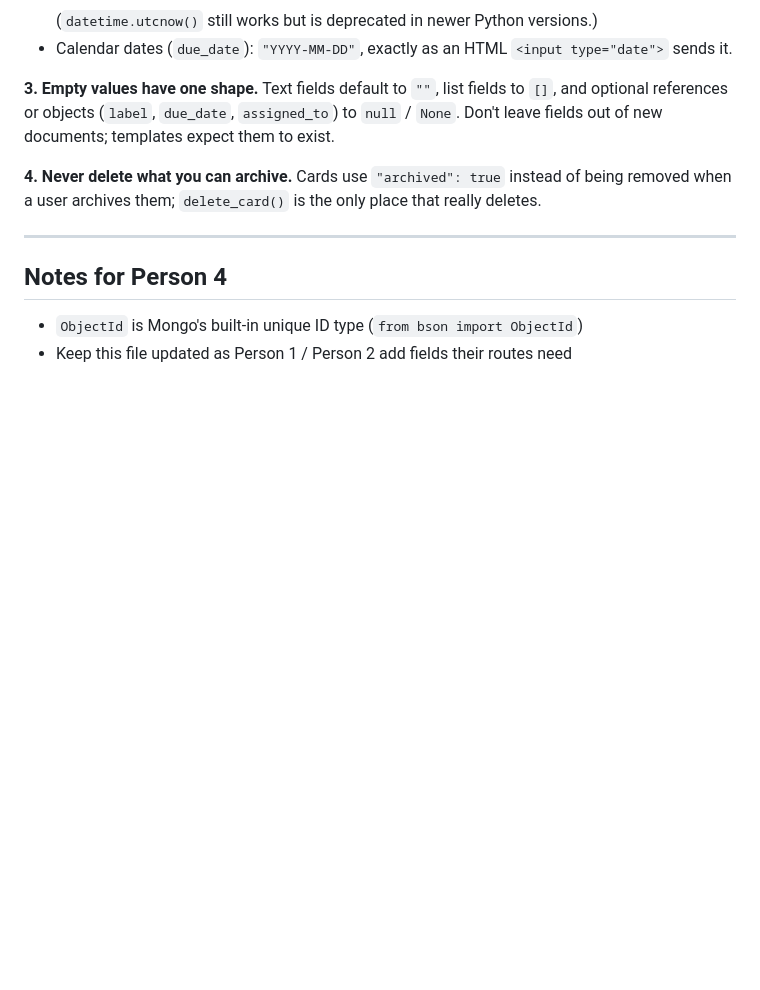
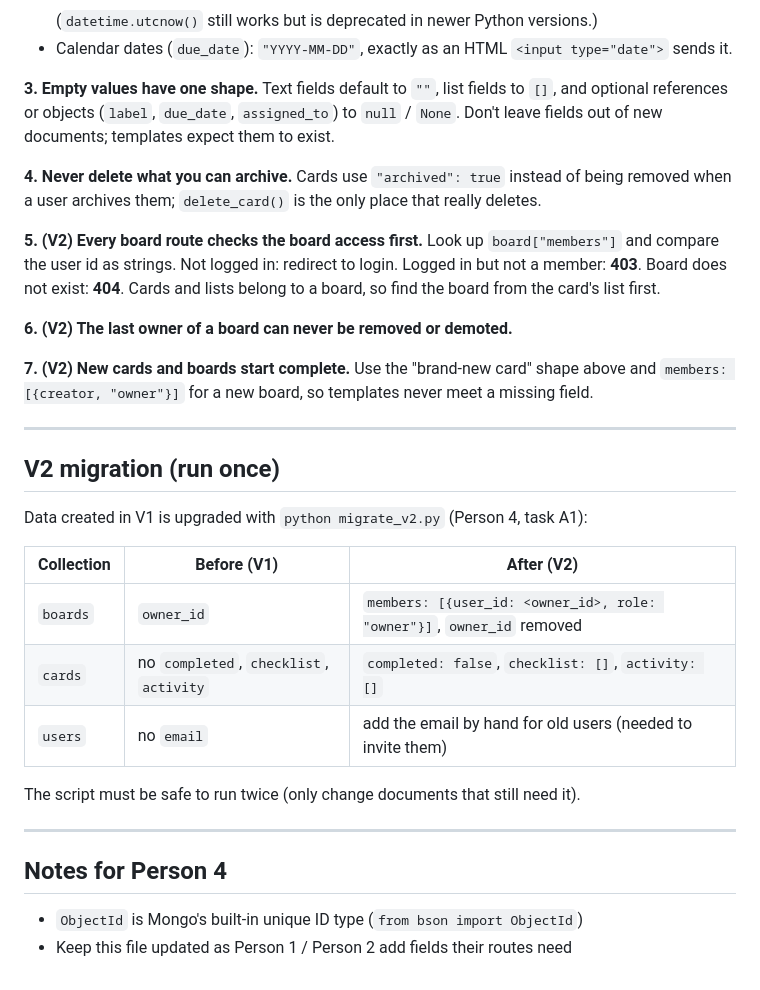
Before and after one commit to Asobhani33/tarmo, a Markdown page: SCHEMA.md, the part around one of its changes. GitHub-like rendering; blank space fills up the shorter version.

```diff
--- a/SCHEMA.md
+++ b/SCHEMA.md
@@ -123,6 +147,31 @@ fields out of new documents; templates expect them to exist.
 Cards use `"archived": true` instead of being removed when a user archives them;
 `delete_card()` is the only place that really deletes.
 
+**5. (V2) Every board route checks the board access first.**
+Look up `board["members"]` and compare the user id as strings. Not logged in: redirect to login.
+Logged in but not a member: **403**. Board does not exist: **404**. Cards and lists belong to a
+board, so find the board from the card's list first.
+
+**6. (V2) The last owner of a board can never be removed or demoted.**
+
+**7. (V2) New cards and boards start complete.**
+Use the "brand-new card" shape above and `members: [{creator, "owner"}]` for a new board,
+so templates never meet a missing field.
+
+---
+
+## V2 migration (run once)
+
+Data created in V1 is upgraded with `python migrate_v2.py` (Person 4, task A1):
+
+| Collection | Before (V1) | After (V2) |
+|---|---|---|
+| `boards` | `owner_id` | `members: [{user_id: <owner_id>, role: "owner"}]`, `owner_id` removed |
+| `cards` | no `completed`, `checklist`, `activity` | `completed: false`, `checklist: []`, `activity: []` |
+| `users` | no `email` | add the email by hand for old users (needed to invite them) |
+
+The script must be safe to run twice (only change documents that still need it).
+
 ---
 
 ## Notes for Person 4
```
Also changed, not shown: other parts of SCHEMA.md (+30 -6 lines).
